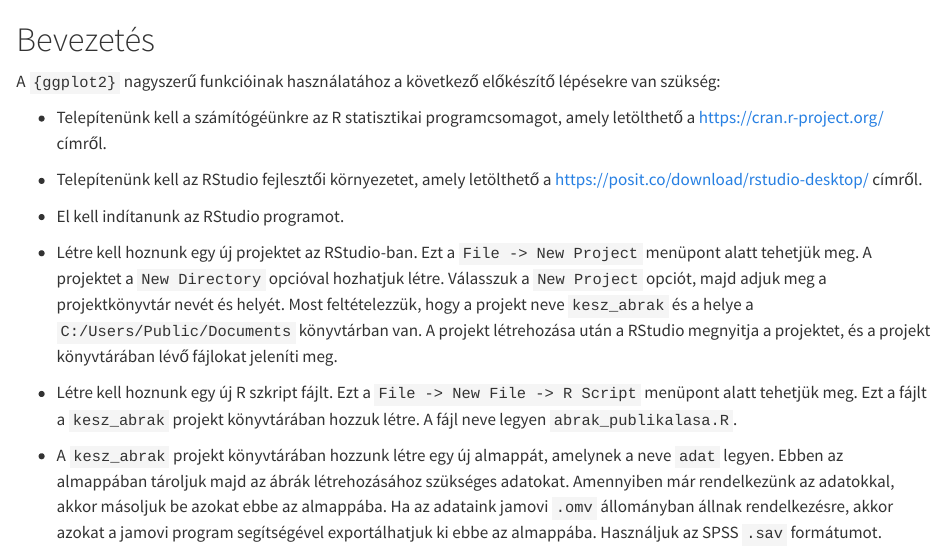
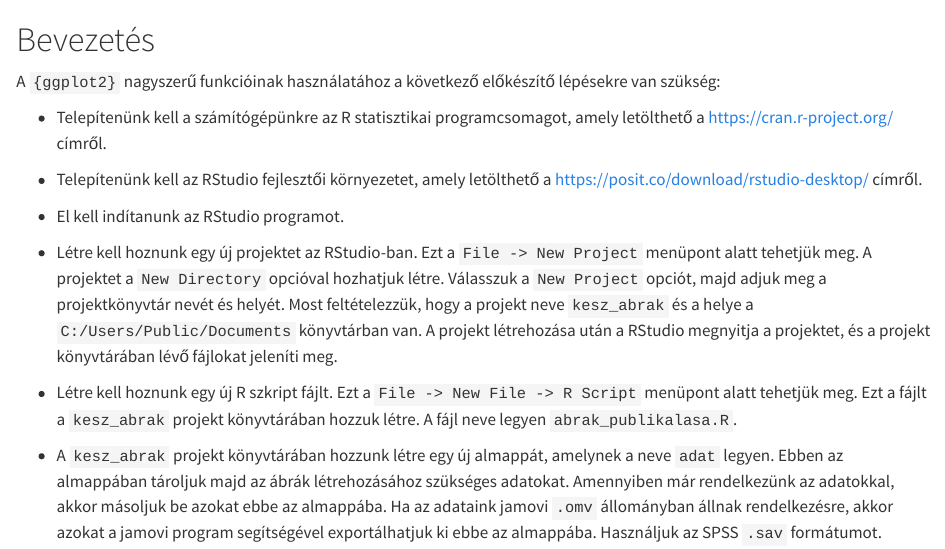
Before and after one commit to abarik/pkgr, a Quarto document (01_bevezetes.qmd): the page in a window 1100 px wide, from its top. Rendered offline with R 4.5, knitr and Pandoc in place of Quarto, with nearby package versions; drawn as R Markdown's standard HTML page in place of the format the file asks for.

Commit message:
Add files via upload

```diff
--- a/01_bevezetes.qmd
+++ b/01_bevezetes.qmd
@@ -8,7 +8,7 @@ source("_common.R")
 
 A `{ggplot2}` nagyszerű funkcióinak használatához a következő előkészítő lépésekre van szükség:
 
-- Telepítenünk kell a számítógéünkre az R statisztikai programcsomagot, amely letölthető a [https://cran.r-project.org/](https://cran.r-project.org/) címről.
+- Telepítenünk kell a számítógépünkre az R statisztikai programcsomagot, amely letölthető a [https://cran.r-project.org/](https://cran.r-project.org/) címről.
 - Telepítenünk kell az RStudio fejlesztői környezetet, amely letölthető a [https://posit.co/download/rstudio-desktop/](https://posit.co/download/rstudio-desktop/) címről.
 - El kell indítanunk az RStudio programot.
 - Létre kell hoznunk egy új projektet az RStudio-ban. Ezt a `File -> New Project` menüpont alatt tehetjük meg. A projektet a `New Directory` opcióval hozhatjuk létre. Válasszuk a `New Project` opciót, majd adjuk meg a projektkönyvtár nevét és helyét. Most feltételezzük, hogy a projekt neve `kesz_abrak` és a helye a `C:/Users/Public/Documents` könyvtárban van. A projekt létrehozása után a RStudio megnyitja a projektet, és a projekt könyvtárában lévő fájlokat jeleníti meg.
```
Also changed, not shown: 05_oszlopdiagram.qmd (+1 -1 lines).
